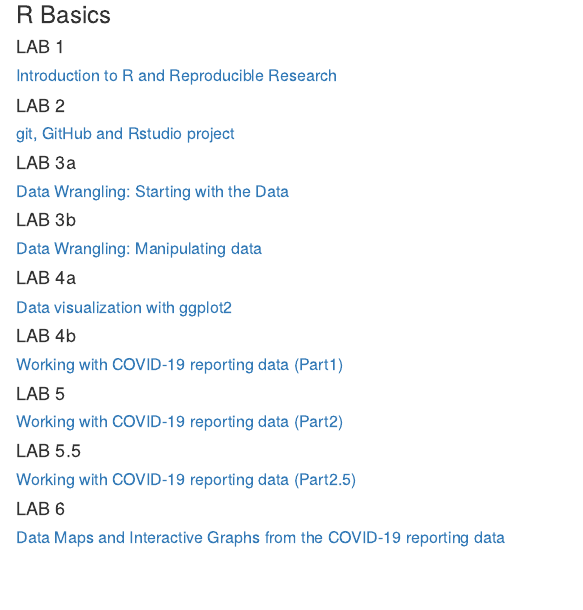
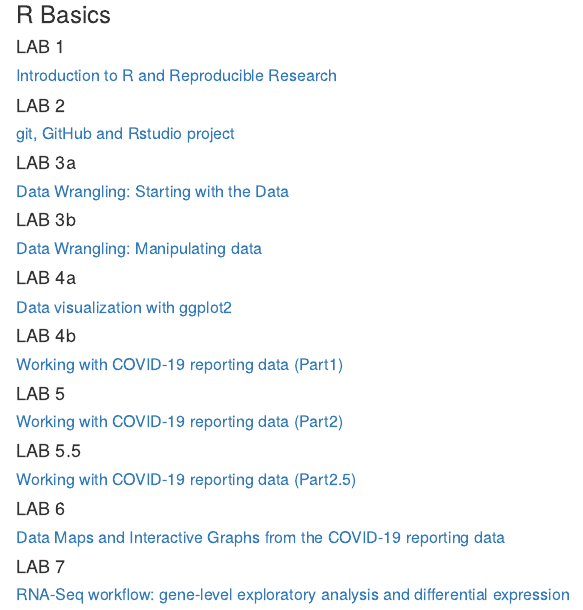
Before and after one commit to hj0246/evolutionary-genomics, an R Markdown document (index.Rmd): the page in a window 1100 px wide, from 720 px down. Rendered offline with R 4.5, knitr and Pandoc, with nearby package versions.

Commit message:
lab 7 update

```diff
--- a/index.Rmd
+++ b/index.Rmd
@@ -42,3 +42,6 @@ This is the collection of hmtl files from the course repository  (https://github
 
 #### LAB 6
 ##### [Data Maps and Interactive Graphs from the COVID-19 reporting data](lab6_Hyejoo.html)
+
+#### LAB 7
+##### [RNA-Seq workflow: gene-level exploratory analysis and differential expression](lab7_Hyejoo.html)
```
